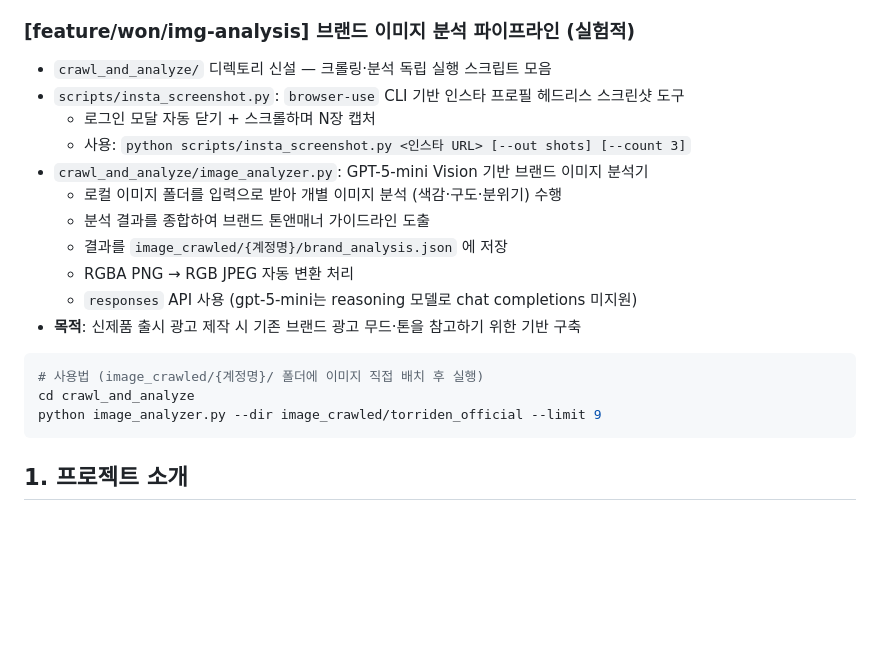
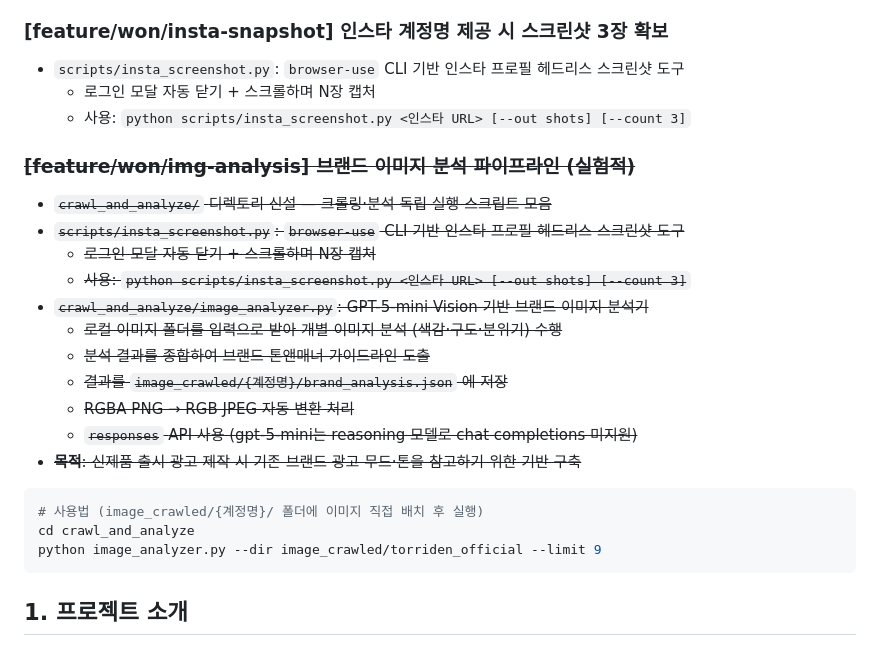
Before and after one commit to juyoung-song/Gen_for_SmallBusiness, a Markdown page: README.md, the part around the change. GitHub-like rendering; blank space fills up the shorter version.

Commit message:
insta_screenshot.py 관련 README 업데이트
Removed experimental brand image analysis pipeline details and replaced with Instagram screenshot tool information.

````diff
--- a/README.md
+++ b/README.md
@@ -22,24 +22,30 @@
 - `config/settings.py`: `IMAGE_WORKER_URL`, `IMAGE_WORKER_TOKEN`, `IMAGE_WORKER_TIMEOUT` 등 설정 추가
 - 팀원은 각자 로컬 브랜치에서 앱을 실행하고, 이미지 생성만 공용 VM 한 대를 공유하도록 설계
 
-### [feature/won/img-analysis] 브랜드 이미지 분석 파이프라인 (실험적)
-- `crawl_and_analyze/` 디렉토리 신설 — 크롤링·분석 독립 실행 스크립트 모음
+### [feature/won/insta-snapshot] 인스타 계정명 제공 시 스크린샷 3장 확보
 - `scripts/insta_screenshot.py`: `browser-use` CLI 기반 인스타 프로필 헤드리스 스크린샷 도구
   - 로그인 모달 자동 닫기 + 스크롤하며 N장 캡처
   - 사용: `python scripts/insta_screenshot.py <인스타 URL> [--out shots] [--count 3]`
-- `crawl_and_analyze/image_analyzer.py`: GPT-5-mini Vision 기반 브랜드 이미지 분석기
-  - 로컬 이미지 폴더를 입력으로 받아 개별 이미지 분석 (색감·구도·분위기) 수행
-  - 분석 결과를 종합하여 브랜드 톤앤매너 가이드라인 도출
-  - 결과를 `image_crawled/{계정명}/brand_analysis.json` 에 저장
-  - RGBA PNG → RGB JPEG 자동 변환 처리
-  - `responses` API 사용 (gpt-5-mini는 reasoning 모델로 chat completions 미지원)
-- **목적**: 신제품 출시 광고 제작 시 기존 브랜드 광고 무드·톤을 참고하기 위한 기반 구축
+
+### ~~[feature/won/img-analysis] 브랜드 이미지 분석 파이프라인 (실험적)~~
+- ~~`crawl_and_analyze/` 디렉토리 신설 — 크롤링·분석 독립 실행 스크립트 모음~~
+- ~~`scripts/insta_screenshot.py`: `browser-use` CLI 기반 인스타 프로필 헤드리스 스크린샷 도구~~
+  - ~~로그인 모달 자동 닫기 + 스크롤하며 N장 캡처~~
+  - ~~사용: `python scripts/insta_screenshot.py <인스타 URL> [--out shots] [--count 3]`~~
+- ~~`crawl_and_analyze/image_analyzer.py`: GPT-5-mini Vision 기반 브랜드 이미지 분석기~~
+  - ~~로컬 이미지 폴더를 입력으로 받아 개별 이미지 분석 (색감·구도·분위기) 수행~~
+  - ~~분석 결과를 종합하여 브랜드 톤앤매너 가이드라인 도출~~
+  - ~~결과를 `image_crawled/{계정명}/brand_analysis.json` 에 저장~~
+  - ~~RGBA PNG → RGB JPEG 자동 변환 처리~~
+  - ~~`responses` API 사용 (gpt-5-mini는 reasoning 모델로 chat completions 미지원)~~
+- ~~**목적**: 신제품 출시 광고 제작 시 기존 브랜드 광고 무드·톤을 참고하기 위한 기반 구축~~
 
 ```bash
 # 사용법 (image_crawled/{계정명}/ 폴더에 이미지 직접 배치 후 실행)
 cd crawl_and_analyze
 python image_analyzer.py --dir image_crawled/torriden_official --limit 9
 ```
+
 
 ## 1. 프로젝트 소개
 마케팅 전담 인력이 부족한 소상공인(1인 사업자, 초기 창업자)을 위해 자체적으로 광고 문구와 이미지를 손쉽게 생성하고, **인스타그램에 바로 자동 업로드까지** 할 수 있는 생성형 AI 서비스입니다.
````
